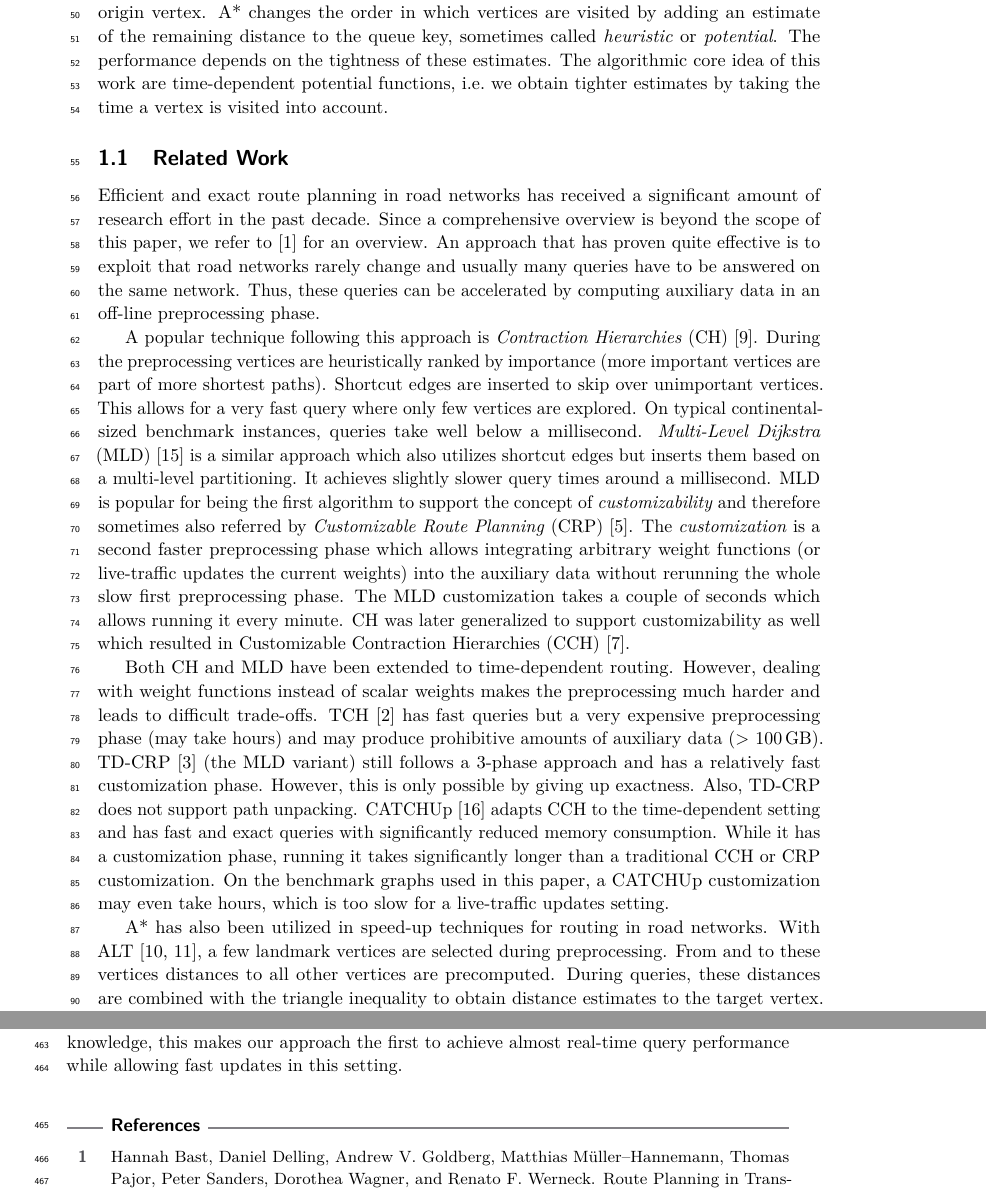
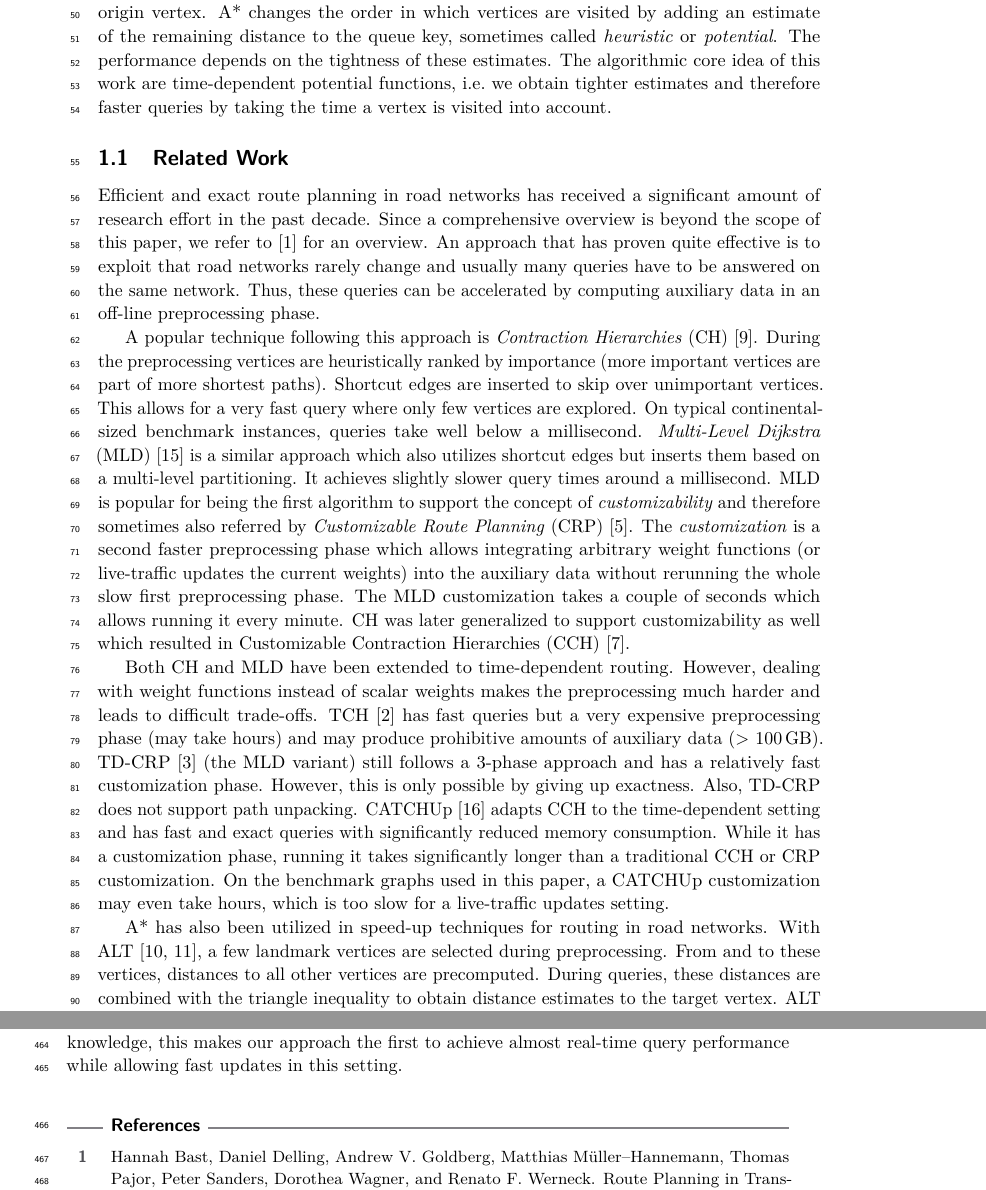
Before and after one commit to kit-algo/tdpot, a LaTeX paper (paper/tdpot.tex): two parts of pages 2 and 13 of 15, joined at a grey line, cut so that both start at the same text. Compiled offline with pdfLaTeX.

Commit message:
wordsmithing

```diff
--- a/paper/tdpot.tex
+++ b/paper/tdpot.tex
@@ -121,7 +121,7 @@
 Dijkstra's algorithm explores all vertices closer to the origin than the destination by utilizing a queue where vertices are ordered by their distance from the origin vertex.
 A* changes the order in which vertices are visited by adding an estimate of the remaining distance to the queue key, sometimes called \emph{heuristic} or \emph{potential}.
 The performance depends on the tightness of these estimates.
-The algorithmic core idea of this work are time-dependent potential functions, i.e.\ we obtain tighter estimates by taking the time a vertex is visited into account.
+The algorithmic core idea of this work are time-dependent potential functions, i.e.\ we obtain tighter estimates and therefore faster queries by taking the time a vertex is visited into account.
 
 \subsection{Related Work}
 
@@ -156,13 +156,14 @@
 
 A* has also been utilized in speed-up techniques for routing in road networks.
 With ALT~\cite{gh-cspas-05,gw-cppsp-05}, a few landmark vertices are selected during preprocessing.
-From and to these vertices distances to all other vertices are precomputed.
+From and to these vertices, distances to all other vertices are precomputed.
 During queries, these distances are combined with the triangle inequality to obtain distance estimates to the target vertex.
-ALT is quite popular and has also received research interest in areas beyond route planning.
+ALT has also received research interest in areas beyond route planning.
 However, query times are significantly slower than with shortcut-based approaches such as CH or MLD.
 ALT has also been extended to dynamic and time-dependent settings~\cite{dn-crdtd-12}. % combined?
 However, the model studied there is not as general as with customization based approaches.
 % Core-ALT?
+
 Another more recent A*-based approach is CH-Potentials~\cite{strasser_et_al:LIPIcs.SEA.2021.6}.
 As the name suggests, CH-Potentials extract distance estimates from a CH which leads to tighter estimates and faster queries than with ALT.
 For this, the Lazy RPHAST algorithm is introduced which we also heavily use in this work.
```
